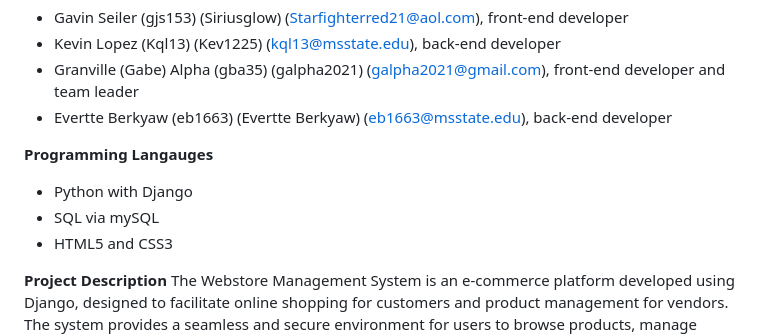
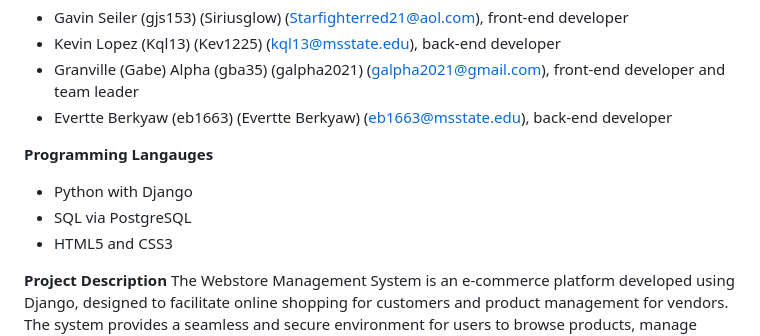
Before and after one commit to galpha2021/SElabGroup6, a Markdown page: README.md, the part around the change. GitHub-like rendering.

Commit message:
Update README.md from mySQL to PostgreSQL
The purpose of this commit is to update the readme.md with a team decision to change version of SQL used from mySQL to PostgreSQL.

```diff
--- a/README.md
+++ b/README.md
@@ -9,7 +9,7 @@ This project creates an e-commerce web store using Python Django framework or Ja
 
 **Programming Langauges** <br />
   * Python with Django <br />
-  * SQL via mySQL <br />
+  * SQL via PostgreSQL <br />
   * HTML5 and CSS3 <br />
 
 **Project Description**
```
